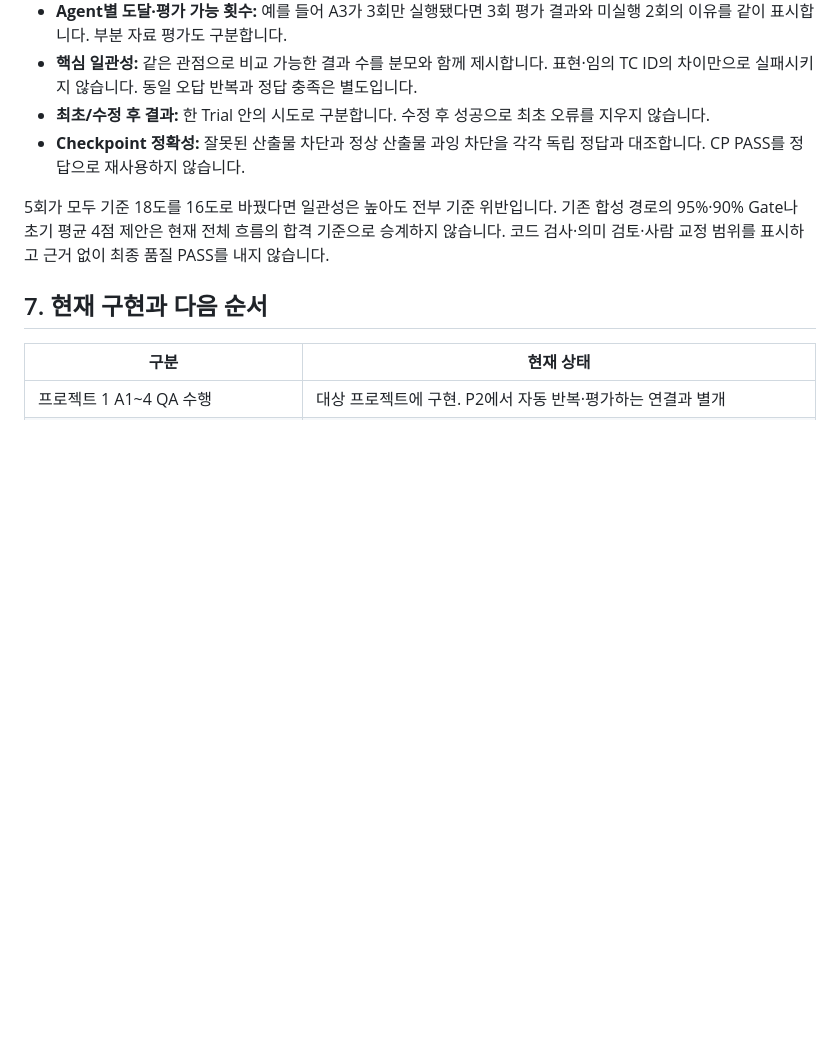
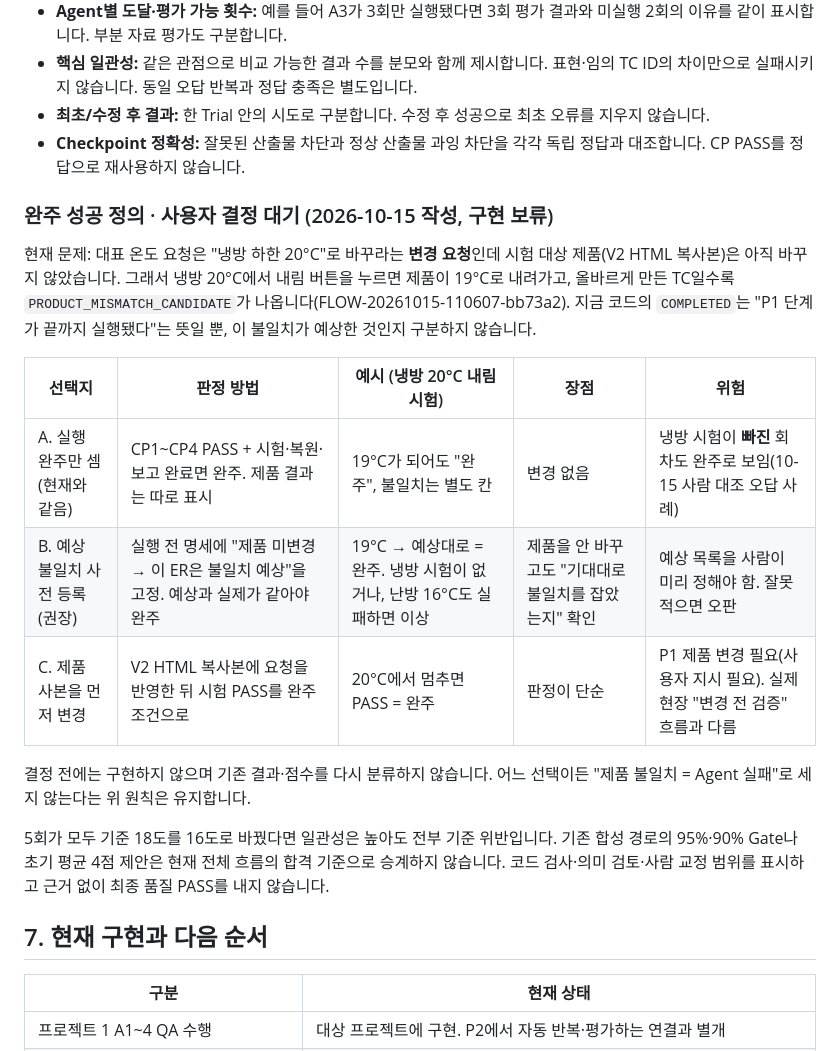
Before and after one commit to SEHOOOOON/agent-evaluation-framework, a Markdown page: docs/11_RELIABILITY_EVALUATION_PLAN.md, the part around the change. Drawn GitHub-style; blank space fills up the shorter version.

Commit message:
예상된 제품 불일치를 완주로 셀지에 대한 선택지 문서화
제품이 변경 전이라 냉방 하한 시험은 항상 PRODUCT_MISMATCH_CANDIDATE가 된다.
실행 완주만 세기/예상 불일치 사전 등록/제품 사본 선변경 세 선택지와 예시,
위험을 평가 계획에 적었다. 사용자 결정 전이라 구현하지 않았다.

```diff
--- a/docs/11_RELIABILITY_EVALUATION_PLAN.md
+++ b/docs/11_RELIABILITY_EVALUATION_PLAN.md
@@ -136,6 +136,18 @@ Agent 4는 **규칙 기반 분석기**입니다. 생성 모델 호출 대상은
 - **최초/수정 후 결과:** 한 Trial 안의 시도로 구분합니다. 수정 후 성공으로 최초 오류를 지우지 않습니다.
 - **Checkpoint 정확성:** 잘못된 산출물 차단과 정상 산출물 과잉 차단을 각각 독립 정답과 대조합니다. CP PASS를 정답으로 재사용하지 않습니다.
 
+### 완주 성공 정의 · 사용자 결정 대기 (2026-10-15 작성, 구현 보류)
+
+현재 문제: 대표 온도 요청은 "냉방 하한 20°C"로 바꾸라는 **변경 요청**인데 시험 대상 제품(V2 HTML 복사본)은 아직 바꾸지 않았습니다. 그래서 냉방 20°C에서 내림 버튼을 누르면 제품이 19°C로 내려가고, 올바르게 만든 TC일수록 `PRODUCT_MISMATCH_CANDIDATE`가 나옵니다(FLOW-20261015-110607-bb73a2). 지금 코드의 `COMPLETED`는 "P1 단계가 끝까지 실행됐다"는 뜻일 뿐, 이 불일치가 예상한 것인지 구분하지 않습니다.
+
+| 선택지 | 판정 방법 | 예시 (냉방 20°C 내림 시험) | 장점 | 위험 |
+|---|---|---|---|---|
+| A. 실행 완주만 셈 (현재와 같음) | CP1~CP4 PASS + 시험·복원·보고 완료면 완주. 제품 결과는 따로 표시 | 19°C가 되어도 "완주", 불일치는 별도 칸 | 변경 없음 | 냉방 시험이 **빠진** 회차도 완주로 보임(10-15 사람 대조 오답 사례) |
+| B. 예상 불일치 사전 등록 (권장) | 실행 전 명세에 "제품 미변경 → 이 ER은 불일치 예상"을 고정. 예상과 실제가 같아야 완주 | 19°C → 예상대로 = 완주. 냉방 시험이 없거나, 난방 16°C도 실패하면 이상 | 제품을 안 바꾸고도 "기대대로 불일치를 잡았는지" 확인 | 예상 목록을 사람이 미리 정해야 함. 잘못 적으면 오판 |
+| C. 제품 사본을 먼저 변경 | V2 HTML 복사본에 요청을 반영한 뒤 시험 PASS를 완주 조건으로 | 20°C에서 멈추면 PASS = 완주 | 판정이 단순 | P1 제품 변경 필요(사용자 지시 필요). 실제 현장 "변경 전 검증" 흐름과 다름 |
+
+결정 전에는 구현하지 않으며 기존 결과·점수를 다시 분류하지 않습니다. 어느 선택이든 "제품 불일치 = Agent 실패"로 세지 않는다는 위 원칙은 유지합니다.
+
 5회가 모두 기준 18도를 16도로 바꿨다면 일관성은 높아도 전부 기준 위반입니다. 기존 합성 경로의 95%·90% Gate나 초기 평균 4점 제안은 현재 전체 흐름의 합격 기준으로 승계하지 않습니다. 코드 검사·의미 검토·사람 교정 범위를 표시하고 근거 없이 최종 품질 PASS를 내지 않습니다.
 
 ## 7. 현재 구현과 다음 순서
```
